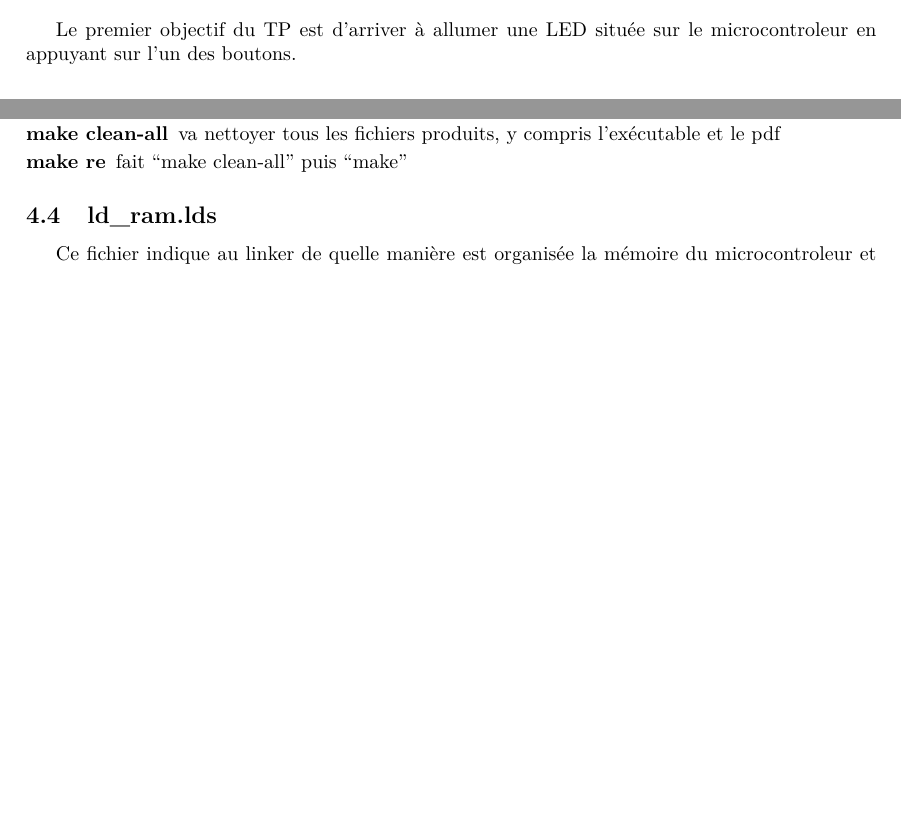
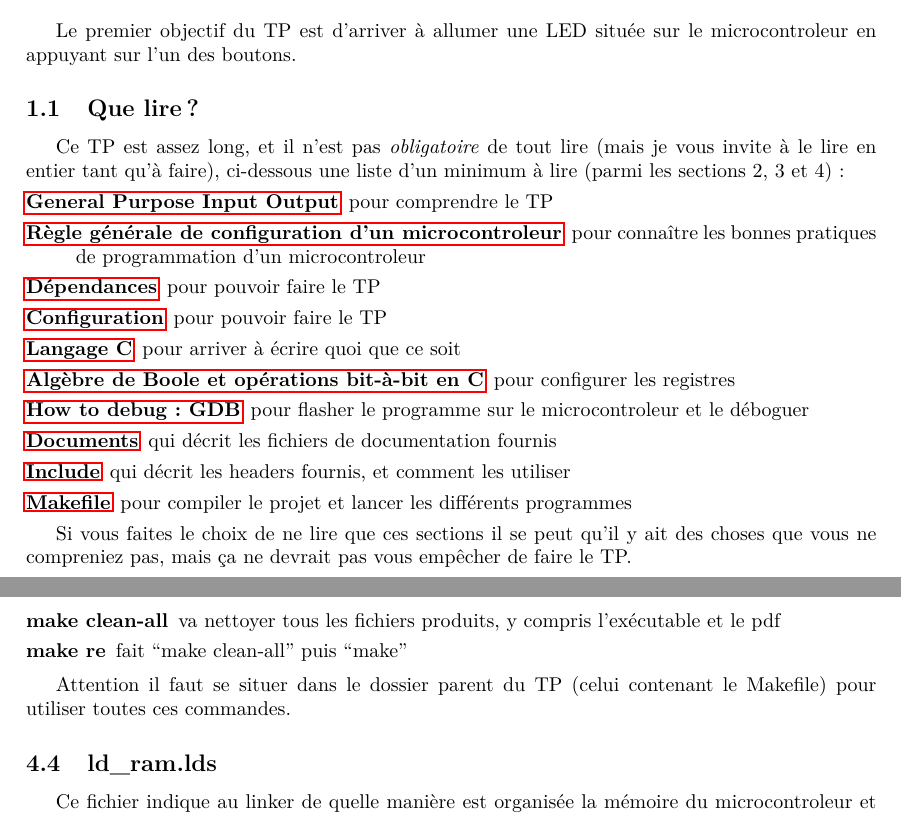
Before and after one commit to TelecomParistoc/bare-metal-activity, a LaTeX document (statement/tp.tex): two parts of pages 2 and 11 of 12 before the commit and two parts of pages 2 and 12 of 12 after it, joined at a grey line, cut so that both start at the same text, the shorter picture padded with empty space. Compiled offline with pdfLaTeX.

Commit message:
statement: WIP, still the main instructions and C compilation description

```diff
--- a/statement/tp.tex
+++ b/statement/tp.tex
@@ -132,5 +134,22 @@ De plus, une architecture initiale est fournie pour éviter de passer trop de te
 
 Le premier objectif du TP est d'arriver à allumer une LED située sur le microcontroleur en appuyant sur l'un des boutons.
 
+\subsection{Que lire ?}
+Ce TP est assez long, et il n'est pas \textit{obligatoire} de tout lire (mais je vous invite à le lire en entier tant qu'à faire), ci-dessous une liste d'un minimum à lire (parmi les sections \ref*{theorique}, \ref*{prerequis} et \ref*{fichiers_fournis}):
+\begin{description}
+\item[\nameref{gpio}] pour comprendre le TP
+\item[\nameref{rules_config}] pour connaître les bonnes pratiques de programmation d'un microcontroleur
+\item[\nameref{dependances}] pour pouvoir faire le TP
+\item[\nameref{config}] pour pouvoir faire le TP
+\item[\nameref{rappels_c}] pour arriver à écrire quoi que ce soit
+\item[\nameref{bit_change}] pour configurer les registres
+\item[\nameref{gdb}] pour flasher le programme sur le microcontroleur et le déboguer
+\item[\nameref{documents}] qui décrit les fichiers de documentation fournis
+\item[\nameref{include}] qui décrit les headers fournis, et comment les utiliser
+\item[\nameref{makefile}] pour compiler le projet et lancer les différents programmes
+\end{description}
+
+Si vous faites le choix de ne lire que ces sections il se peut qu'il y ait des choses que vous ne compreniez pas, mais ça ne devrait pas vous empêcher de faire le TP.
+
 \newpage
 
@@ -604,6 +627,8 @@ La commande associée au Makefile est ``make''. Il faut faire ``make + \textit{n
     \item[make re] fait ``make clean-all'' puis ``make''
 \end{description}
 
+Attention il faut se situer dans le dossier parent du TP (celui contenant le Makefile) pour utiliser toutes ces commandes.
+
 \subsection{ld\_ram.lds}
 Ce fichier indique au linker de quelle manière est organisée la mémoire du microcontroleur et de l’exécutable que l'on veut produire.\\
 
```
Also changed, not shown: statement/tp.tex (24 more changed lines).
